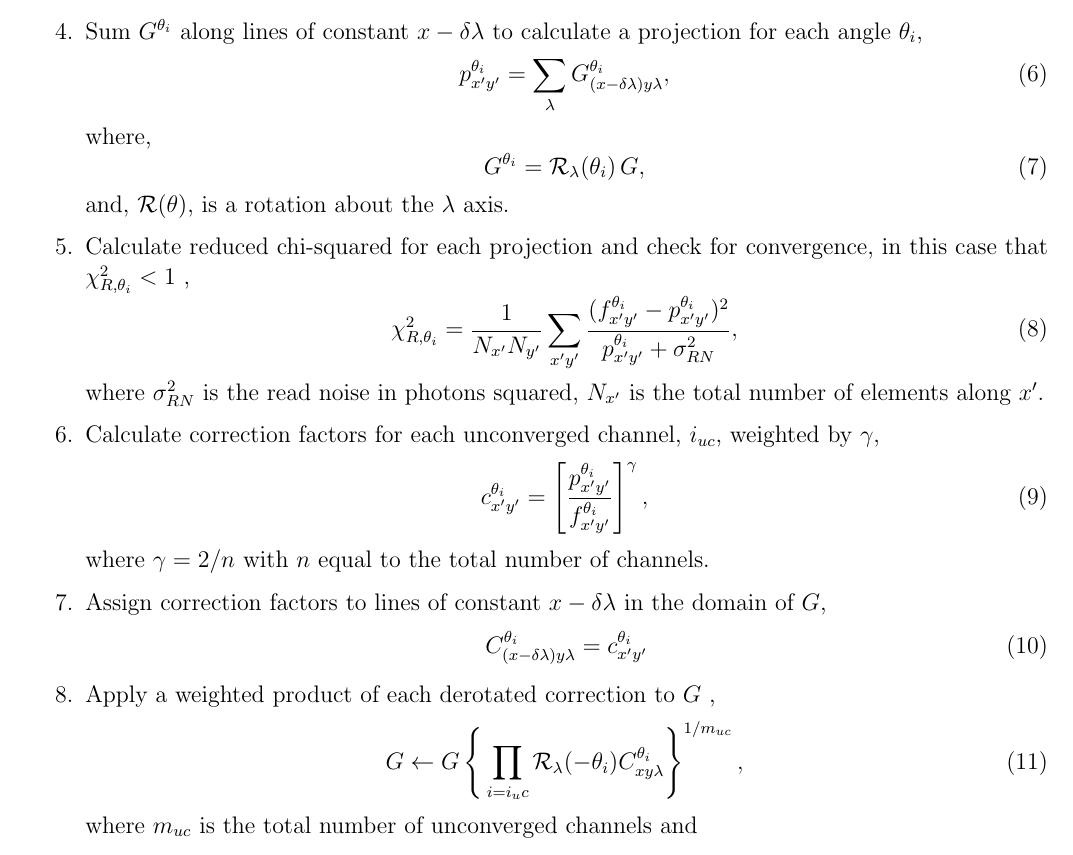
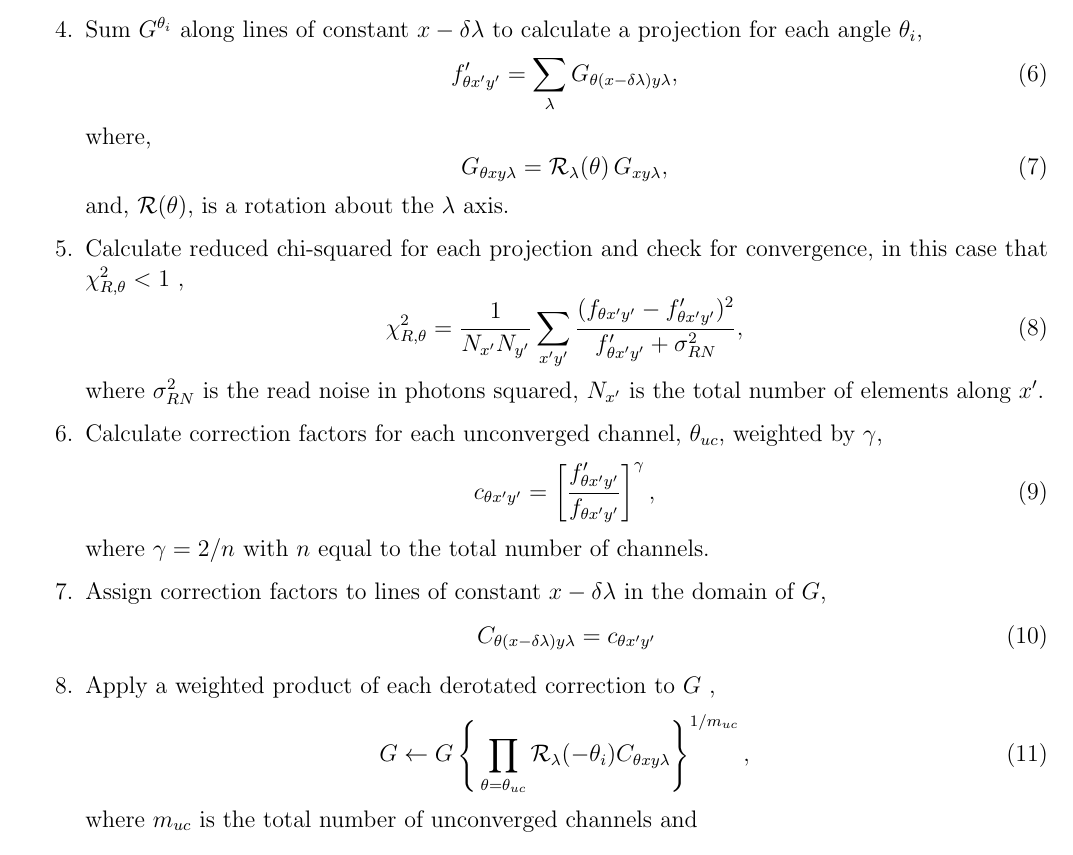
Before and after one commit to jacobdparker/ESIS_Mission, a LaTeX paper (main.tex, which reads ESIS_Mission.tex): part of page 10 of 11, cut so that both start at the same text. Compiled offline with pdfLaTeX.

Commit message:
moved theta to subscript for readability

```diff
--- a/ESIS_Mission.tex
+++ b/ESIS_Mission.tex
@@ -330,34 +330,34 @@
 
     		\item \label{step:project} Sum $G^{\theta_i}$ along lines of constant $x-\delta\lambda$ to calculate a projection for each angle $\theta_i$,
     			\begin{equation}
-	    			p^{\theta_i}_{x'y'} = \sum_\lambda G^{\theta_i}_{(x-\delta\lambda)y\lambda},
+	    			f'_{\theta x'y'} = \sum_\lambda G_{\theta(x-\delta\lambda)y\lambda},
     			\end{equation}
     		where,
     			\begin{equation}
-	    			G^{\theta_i} = \mathcal{R}_\lambda(\theta_i)\,G,
+	    			G_{\theta xy\lambda} = \mathcal{R}_\lambda(\theta)\,G_{xy\lambda},
     			\end{equation}
     		and, $\mathcal{R}(\theta)$, is a rotation about the $\lambda$ axis.
 
-    		\item \label{step:chisquared} Calculate reduced chi-squared for each projection and check for convergence, in this case that $\chi_{R,\theta_i}^2 < 1$ ,
+    		\item \label{step:chisquared} Calculate reduced chi-squared for each projection and check for convergence, in this case that $\chi_{R,\theta}^2 < 1$ ,
 	    		\begin{equation}
-	    			\chi_{R,\theta_i}^2 = \frac{1}{N_{x'} N_{y'}}\sum_{x'y'} \frac{(f^{\theta_i}_{x'y'}-p^{\theta_i}_{x'y'})^2}{p^{\theta_i}_{x'y'}+\sigma^2_{RN}},
+	    			\chi_{R,\theta}^2 = \frac{1}{N_{x'} N_{y'}}\sum_{x'y'} \frac{(f_{\theta x'y'}-f'_{\theta x'y'})^2}{f'_{\theta x'y'}+\sigma^2_{RN}},
 	    		\end{equation}
 	    	where $\sigma^2_{RN}$ is the read noise in photons squared, $N_{x'}$ is the total number of elements along $x'$.
 
-    		\item Calculate correction factors for each unconverged channel, $i_{uc}$, weighted by $\gamma$,
+    		\item Calculate correction factors for each unconverged channel, $\theta_{uc}$, weighted by $\gamma$,
 	    		\begin{equation} \label{eq:correctionfactor}
-		    		c^{\theta_i}_{x'y'} = \left[\frac{p^{\theta_i}_{x'y'}}{f^{\theta_i}_{x'y'}}\right]^\gamma,
+		    		c_{\theta x'y'} = \left[\frac{f'_{\theta x'y'}}{f_{\theta x'y'}}\right]^\gamma,
 	    		\end{equation}
 	    	where $\gamma = 2/n$ with $n$ equal to the total number of channels.
 
 	    	\item Assign correction factors to lines of constant $x-\delta\lambda$ in the domain of $G$,
 	    		\begin{equation}
-		    		C^{\theta_i}_{(x-\delta\lambda)y\lambda} = c^{\theta_i}_{x'y'}
+		    		C_{\theta (x-\delta\lambda)y\lambda} = c_{\theta x'y'}
 	    		\end{equation}
 
     		\item \label{step:correct} Apply a weighted product of each derotated correction to $G$ ,
 	    		\begin{equation}\label{eq:correct}
-	    		G \leftarrow G\left\lbrace  \,\prod_{i=i_uc}  \mathcal{R}_\lambda(-\theta_i)C^{\theta_i}_{xy\lambda} \right\rbrace^{1/m_{uc}},
+	    		G \leftarrow G\left\lbrace  \,\prod_{\theta=\theta_{uc}}  \mathcal{R}_\lambda(-\theta_i)C_{\theta xy\lambda} \right\rbrace^{1/m_{uc}},
 	    		\end{equation}
     		where $m_{uc}$ is the total number of unconverged channels and
 
```
Also changed, not shown: ESIS_Mission.tex (2 more changed lines).
